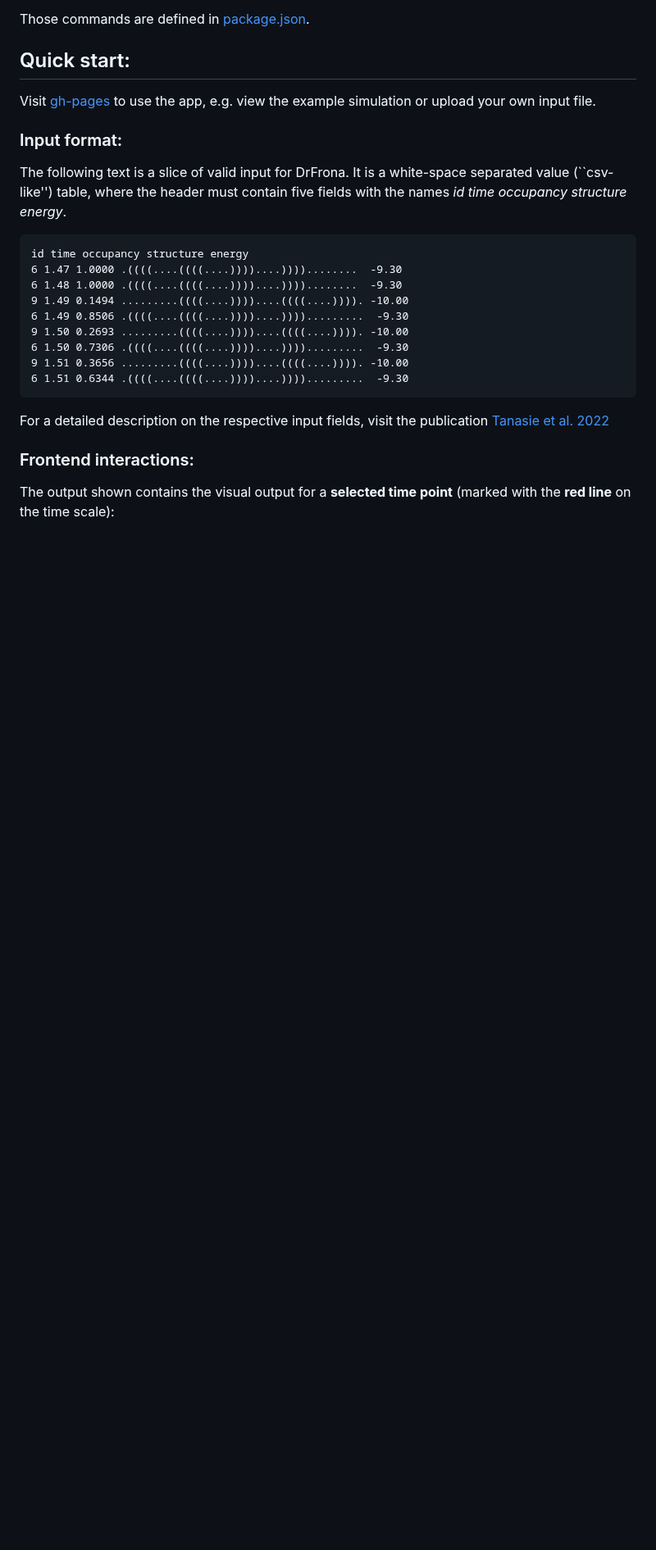
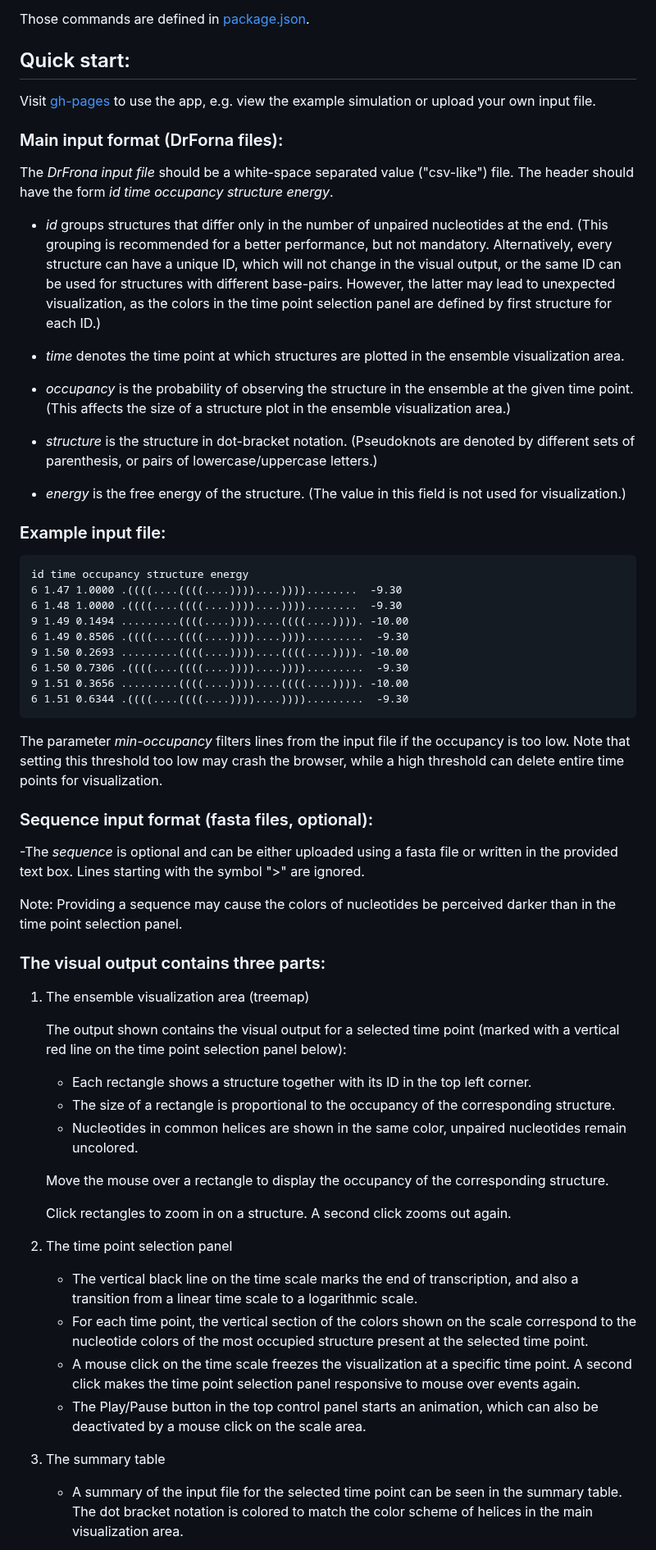
Before and after one commit to ViennaRNA/drforna, a Markdown page: README.md, the part around one of its changes. Shown at 82% size. Drawn GitHub-style; blank space fills up the shorter version.

````diff
--- a/README.md
+++ b/README.md
@@ -16,11 +16,21 @@ Those commands are defined in [package.json](package.json).
 Visit [gh-pages](https://viennarna.github.io/drforna/) to use the app,
 e.g. view the example simulation or upload your own input file.
 
-### Input format:
-The following text is a slice of valid input for DrFrona. It is a white-space
-separated value (``csv-like'') table, where the header must contain five fields
-with the names *id time occupancy structure energy*.
+### Main input format (DrForna files):
+The *DrFrona input file* should be a white-space separated value ("csv-like") file. The header should have the form *id time occupancy structure energy*.
 
+- *id* groups structures that differ only in the number of unpaired nucleotides at the end. (This grouping is recommended for a better performance, but not mandatory. Alternatively, every structure can have a unique ID, which will not change in the visual output, or the same ID can be used for structures with different base-pairs. However, the latter may lead to unexpected visualization, as the colors in the time point selection panel are defined by first structure for each ID.)
+
+- *time* denotes the time point at which structures are plotted in the ensemble visualization area.
+- *occupancy* is the probability of observing the structure in the ensemble at the given time point.
+(This affects the size of a structure plot in the ensemble visualization area.)
+- *structure* is the structure in dot-bracket notation.
+(Pseudoknots are denoted by different sets of parenthesis, or pairs of lowercase/uppercase letters.)
+
+- *energy* is the free energy of the structure.
+(The value in this field is not used for visualization.)
+
+### Example input file:
 ```
 id time occupancy structure energy
 6 1.47 1.0000 .((((....((((....))))....))))........  -9.30
@@ -32,10 +42,33 @@ id time occupancy structure energy
 9 1.51 0.3656 .........((((....))))....((((....)))). -10.00
 6 1.51 0.6344 .((((....((((....))))....)))).........  -9.30
 ```
+The parameter _min-occupancy_ filters lines from the input file if the occupancy is too low. Note that setting this threshold too low may crash the browser, while a high threshold can delete entire time points for visualization.
+<!--
+For a detailed description on the respective input fields, visit the
+publication [Tanasie et al. 2022](https://bioarxiv.com) -->
 
-For a detailed description on the respective input fields, visit the
-publication [Tanasie et al. 2022](https://bioarxiv.com)
+### Sequence input format (fasta files, optional):
+-The _sequence_ is optional and can be either uploaded using a fasta file or written in the provided text box. Lines starting with the symbol ">" are ignored.
 
-### Frontend interactions:
+Note: Providing a sequence may cause the colors of nucleotides be perceived darker than in the time point selection panel.
 
-The output shown contains the visual output for a **selected time point** (marked with the **red line** on the time scale):
+### The visual output contains three parts:
+1. The ensemble visualization area (treemap)
+
+   The output shown contains the visual output for a selected time point (marked with a vertical red line on the time point selection panel below):
+    - Each rectangle shows a structure together with its ID in the top left corner.
+    - The size of a rectangle is proportional to the occupancy of the corresponding structure.
+    - Nucleotides in common helices are shown in the same color, unpaired nucleotides remain uncolored.
+
+   Move the mouse over a rectangle to display the occupancy of the corresponding structure.
+
+   Click rectangles to zoom in on a structure. A second click zooms out again.
+
+2. The time point selection panel
+    - The vertical black line on the time scale marks the end of transcription, and also a transition from a linear time scale to a logarithmic scale.
+    - For each time point, the vertical section of the colors shown on the scale correspond to the nucleotide colors of the most occupied structure present at the selected time point.
+    - A mouse click on the time scale freezes the visualization at a specific time point. A second click makes the time point selection panel responsive to mouse over events again.
+    - The Play/Pause button in the top control panel starts an animation, which can also be deactivated by a mouse click on the scale area.
+3. The summary table
+   - A summary of the input file for the selected time point can be seen in the summary table. The dot bracket notation is colored to match the color scheme of helices in the main visualization area.
+
````
Also changed, not shown: other parts of README.md (+12 -2 lines).
